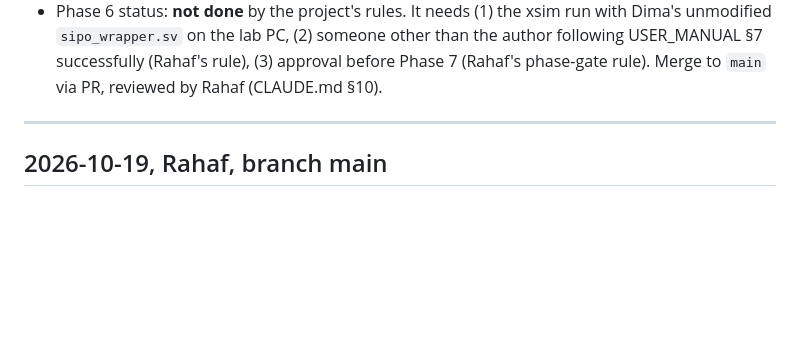
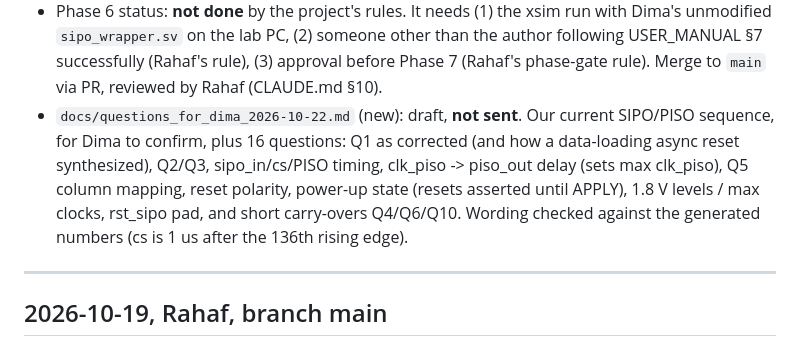
Before and after one commit to yazanrabea/FPGA-controller, a Markdown page: docs/WORKLOG.md, the part around the change. Drawn GitHub-style; blank space fills up the shorter version.

```diff
--- a/docs/WORKLOG.md
+++ b/docs/WORKLOG.md
@@ -196,6 +196,13 @@ Tag every result **[simulated]** or **[measured on board]**.
   Dima's unmodified `sipo_wrapper.sv` on the lab PC, (2) someone other than the author
   following USER_MANUAL §7 successfully (Rahaf's rule), (3) approval before Phase 7
   (Rahaf's phase-gate rule). Merge to `main` via PR, reviewed by Rahaf (CLAUDE.md §10).
+- `docs/questions_for_dima_2026-10-22.md` (new): draft, **not sent**. Our current
+  SIPO/PISO sequence, for Dima to confirm, plus 16 questions: Q1 as corrected (and how a
+  data-loading async reset synthesized), Q2/Q3, sipo_in/cs/PISO timing, clk_piso ->
+  piso_out delay (sets max clk_piso), Q5 column mapping, reset polarity, power-up state
+  (resets asserted until APPLY), 1.8 V levels / max clocks, rst_sipo pad, and short
+  carry-overs Q4/Q6/Q10. Wording checked against the generated numbers (cs is 1 us after
+  the 136th rising edge).
 
 ---
 
```
Also changed, not shown: docs/questions_for_dima_2026-10-22.md (added, +55 -0 lines).
